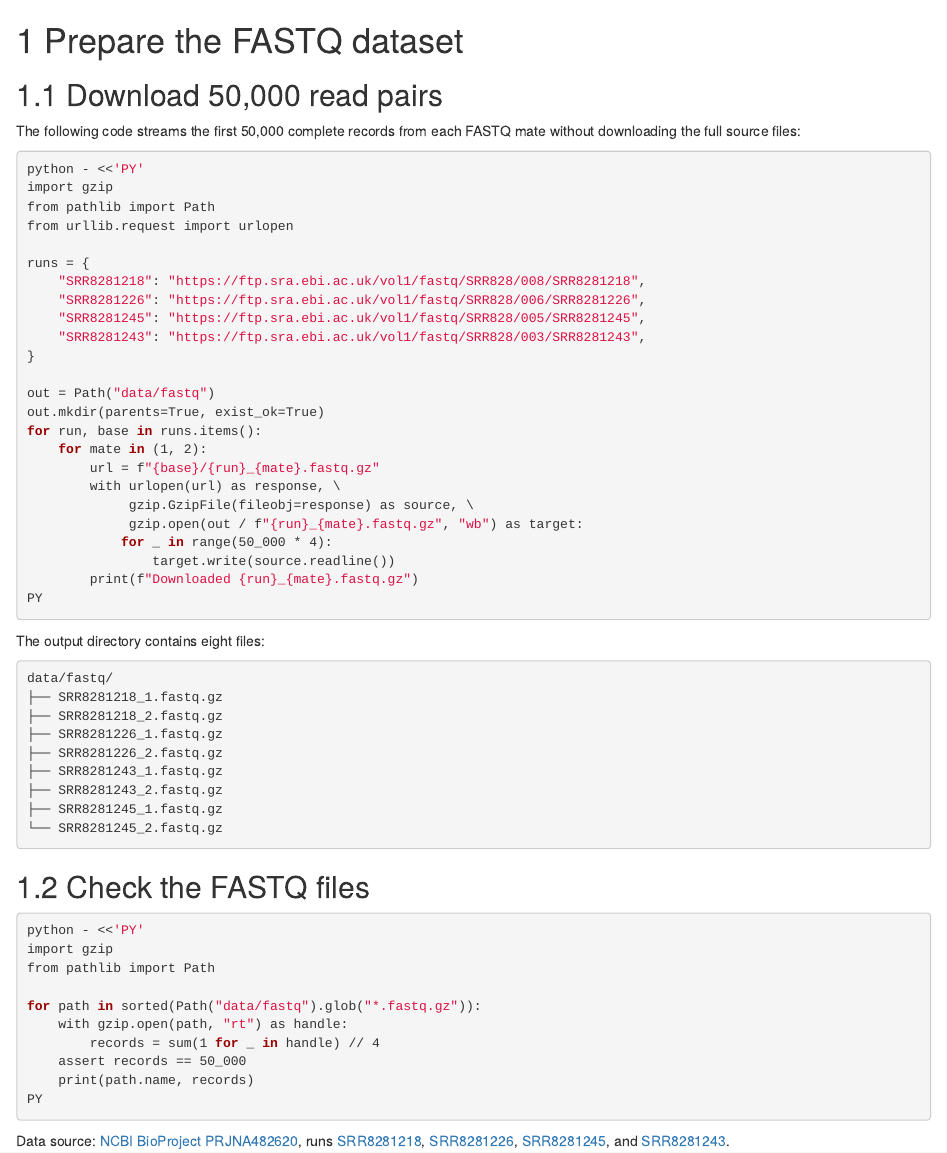
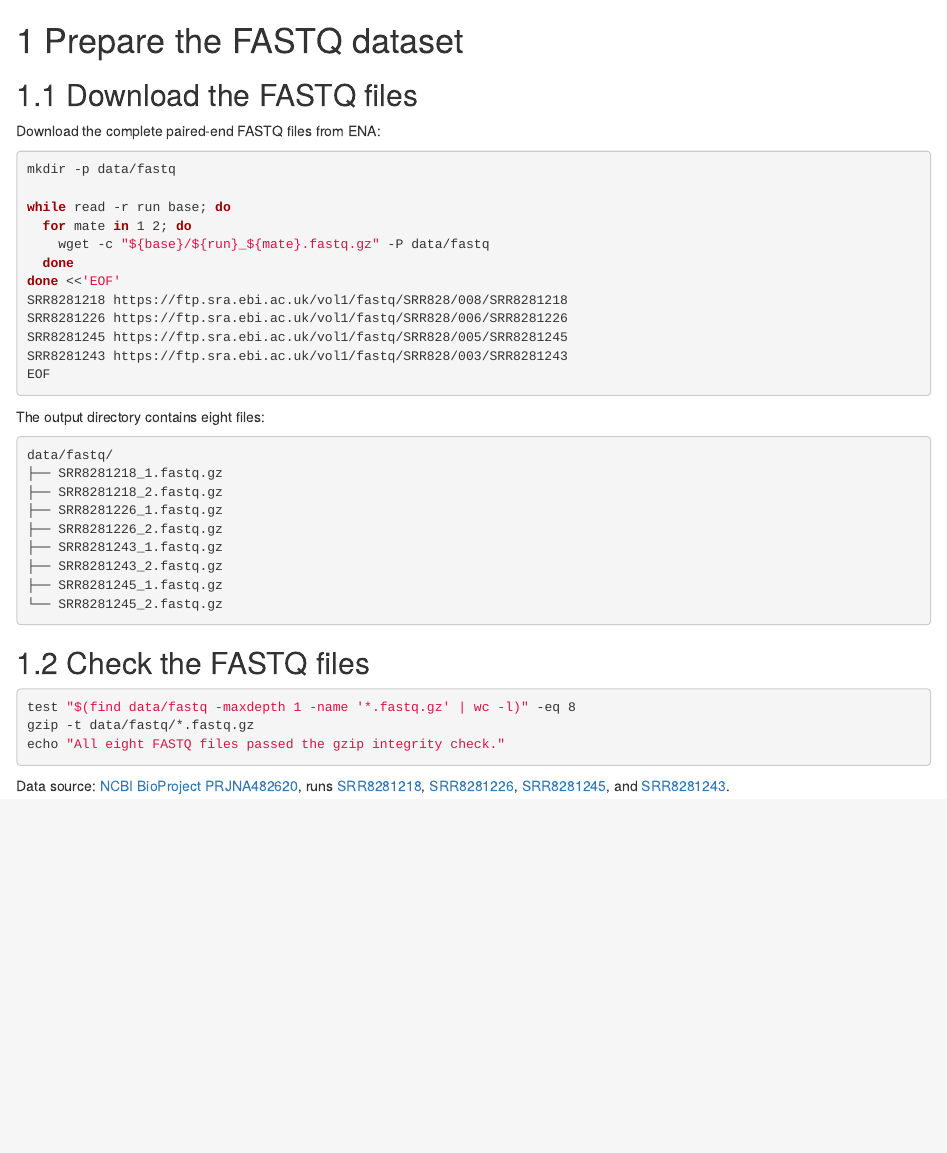
Before and after one commit to IOBR/IOBRpy_book, an R Markdown document (02-demo-fastq.Rmd): the page in a window 1100 px wide, from its top. Rendered offline with R 4.5, knitr and Pandoc, with nearby package versions; drawn as R Markdown's standard HTML page in place of the format the file asks for.

Commit message:
Download complete FASTQ files with shell commands

````diff
--- a/02-demo-fastq.Rmd
+++ b/02-demo-fastq.Rmd
@@ -1,34 +1,22 @@
 # Prepare the FASTQ dataset
 
-## Download 50,000 read pairs
+## Download the FASTQ files
 
-The following code streams the first 50,000 complete records from each FASTQ mate without downloading the full source files:
+Download the complete paired-end FASTQ files from ENA:
 
 ```bash
-python - <<'PY'
-import gzip
-from pathlib import Path
-from urllib.request import urlopen
+mkdir -p data/fastq
 
-runs = {
-    "SRR8281218": "https://ftp.sra.ebi.ac.uk/vol1/fastq/SRR828/008/SRR8281218",
-    "SRR8281226": "https://ftp.sra.ebi.ac.uk/vol1/fastq/SRR828/006/SRR8281226",
-    "SRR8281245": "https://ftp.sra.ebi.ac.uk/vol1/fastq/SRR828/005/SRR8281245",
-    "SRR8281243": "https://ftp.sra.ebi.ac.uk/vol1/fastq/SRR828/003/SRR8281243",
-}
-
-out = Path("data/fastq")
-out.mkdir(parents=True, exist_ok=True)
-for run, base in runs.items():
-    for mate in (1, 2):
-        url = f"{base}/{run}_{mate}.fastq.gz"
-        with urlopen(url) as response, \
-             gzip.GzipFile(fileobj=response) as source, \
-             gzip.open(out / f"{run}_{mate}.fastq.gz", "wb") as target:
-            for _ in range(50_000 * 4):
-                target.write(source.readline())
-        print(f"Downloaded {run}_{mate}.fastq.gz")
-PY
+while read -r run base; do
+  for mate in 1 2; do
+    wget -c "${base}/${run}_${mate}.fastq.gz" -P data/fastq
+  done
+done <<'EOF'
+SRR8281218 https://ftp.sra.ebi.ac.uk/vol1/fastq/SRR828/008/SRR8281218
+SRR8281226 https://ftp.sra.ebi.ac.uk/vol1/fastq/SRR828/006/SRR8281226
+SRR8281245 https://ftp.sra.ebi.ac.uk/vol1/fastq/SRR828/005/SRR8281245
+SRR8281243 https://ftp.sra.ebi.ac.uk/vol1/fastq/SRR828/003/SRR8281243
+EOF
 ```
 
 The output directory contains eight files:
@@ -48,16 +36,9 @@ data/fastq/
 ## Check the FASTQ files
 
 ```bash
-python - <<'PY'
-import gzip
-from pathlib import Path
-
-for path in sorted(Path("data/fastq").glob("*.fastq.gz")):
-    with gzip.open(path, "rt") as handle:
-        records = sum(1 for _ in handle) // 4
-    assert records == 50_000
-    print(path.name, records)
-PY
+test "$(find data/fastq -maxdepth 1 -name '*.fastq.gz' | wc -l)" -eq 8
+gzip -t data/fastq/*.fastq.gz
+echo "All eight FASTQ files passed the gzip integrity check."
 ```
 
 Data source: [NCBI BioProject PRJNA482620](https://www.ncbi.nlm.nih.gov/bioproject/PRJNA482620), runs [SRR8281218](https://www.ncbi.nlm.nih.gov/sra/SRR8281218), [SRR8281226](https://www.ncbi.nlm.nih.gov/sra/SRR8281226), [SRR8281245](https://www.ncbi.nlm.nih.gov/sra/SRR8281245), and [SRR8281243](https://www.ncbi.nlm.nih.gov/sra/SRR8281243).
--- a/index.Rmd
+++ b/index.Rmd
@@ -36,7 +36,7 @@ results/gbm-demo/
 
 By the end of the tutorial, you will be able to:
 
-- obtain small paired-end FASTQ subsets from a public repository;
+- obtain complete paired-end FASTQ files from a public repository;
 - build a STAR genome index that matches the annotation;
 - inspect inputs and validate workflow parameters with `map` and `recommend`;
 - run FASTQ-to-TPM, TME, ligand-receptor, and TRUST4 analysis with `runall`;
@@ -55,15 +55,13 @@ The example uses four pretreatment glioblastoma samples from [PRJNA482620](https
 | SRR8281245 | P100 | R | Pre | paired-end RNA-seq |
 | SRR8281243 | P101 | R | Pre | paired-end RNA-seq |
 
-The downloader does not save each complete source FASTQ file. It streams the first 50,000 complete records from each mate and then closes the network connection.
-
-> **Teaching limitation:** Four samples with 50,000 read pairs each are suitable for learning file organization, command execution, and output structure. They do not support stable group-level inference or publication-quality immune infiltration, repertoire-diversity, or HLA conclusions. HLA typing may not return a complete call from such a small subset.
+> **Teaching limitation:** Four samples are suitable for learning file organization, command execution, and output structure. This cohort is too small for stable group-level inference.
 
 ## Why the main workflow uses STAR
 
 IOBRpy `runall` supports both Salmon and STAR. This book uses STAR because the HLA chapter requires aligned BAM files. Salmon quantifies transcripts but does not produce the BAM input required by `hla_typing`.
 
-STAR requires more memory, storage, and run time than Salmon. The FASTQ teaching subset is small, but the complete human genome index is not.
+STAR requires more memory, storage, and run time than Salmon. The complete FASTQ files and human genome index require substantial disk space.
 
 ## Conventions
 
````
Also changed, not shown: 05-bayesprism.Rmd (+1 -1 lines), 07-hla-typing.Rmd (+0 -6 lines).
